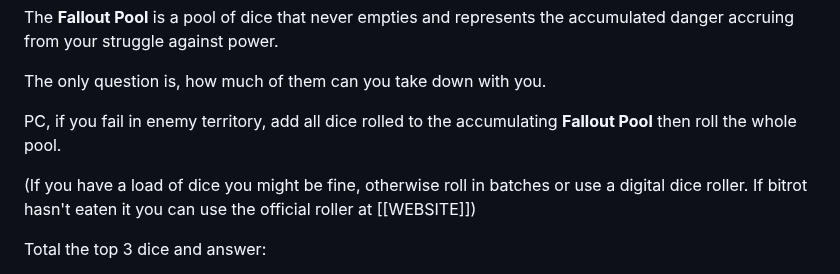
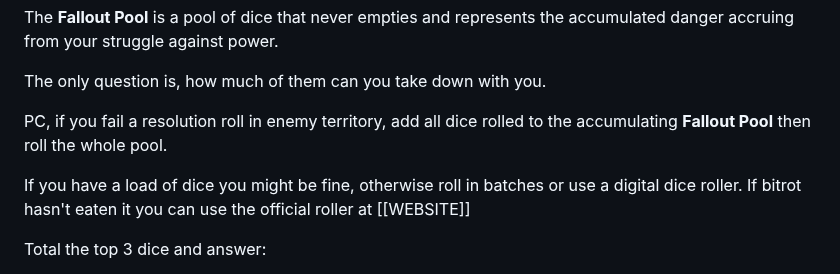
Before and after one commit to jessebmiller/cyphernoided2600, a Markdown page: cyphernoided2600.md, the part around the change. Drawn GitHub-style.

```diff
--- a/cyphernoided2600.md
+++ b/cyphernoided2600.md
@@ -100,10 +100,10 @@ danger accruing from your struggle against power.
 
 The only question is, how much of them can you take down with you.
 
-PC, if you fail in enemy territory, add all dice rolled to the accumulating **Fallout Pool**
+PC, if you fail a resolution roll in enemy territory, add all dice rolled to the accumulating **Fallout Pool**
 then roll the whole pool.
 
-(If you have a load of dice you might be fine, otherwise roll in batches or use a digital dice roller. If bitrot hasn't eaten it you can use the official roller at [[WEBSITE]])
+If you have a load of dice you might be fine, otherwise roll in batches or use a digital dice roller. If bitrot hasn't eaten it you can use the official roller at [[WEBSITE]]
 
 Total the top 3 dice and answer:
 - 6-11  : What are you afraid will happen?
```
